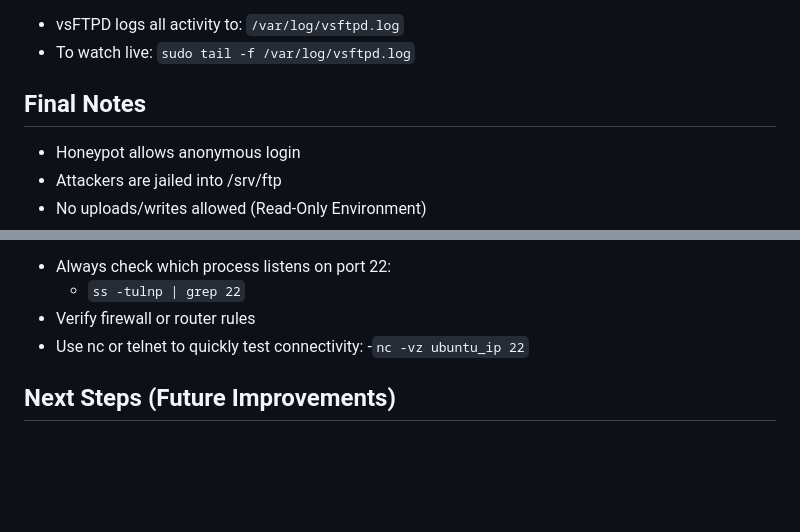
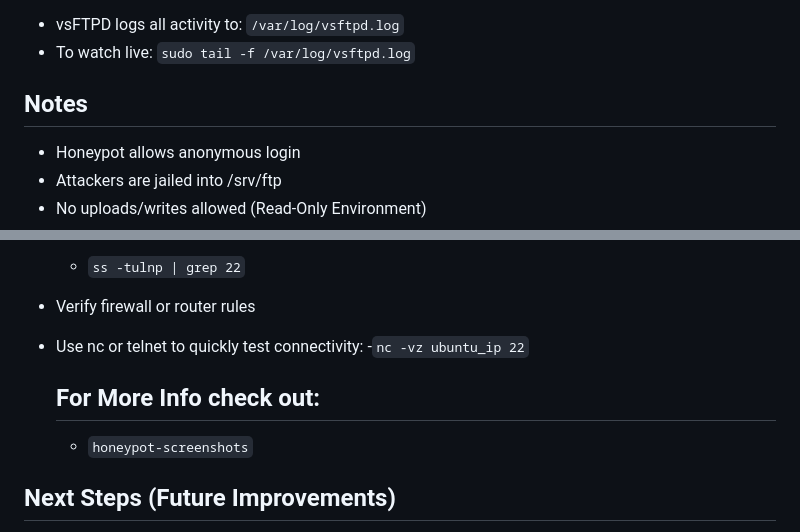
Before and after one commit to Unf0undedOmn1s/IEEE-XRCenter-UOI-Projects, a Markdown page: README.md, 2 parts joined by grey strips. GitHub-like rendering; blank space fills up the shorter version.

```diff
--- a/README.md
+++ b/README.md
@@ -81,7 +81,7 @@ ftp: Login failed`
 - vsFTPD logs all activity to: `/var/log/vsftpd.log`
 - To watch live: `sudo tail -f /var/log/vsftpd.log`
 
-## Final Notes
+## Notes
 - Honeypot allows anonymous login
 - Attackers are jailed into /srv/ftp
 - No uploads/writes allowed (Read-Only Environment)
@@ -187,6 +187,10 @@ Although we could not fully set up remote SSH access for external users, this ex
   -`nc -vz ubuntu_ip 22`
 
 
+  ## For More Info check out:
+  - `honeypot-screenshots`
+
+
 ## Next Steps (Future Improvements)
 1. Test final deployment on the same network for full functionality.
 2. Optionally integrate:
```
